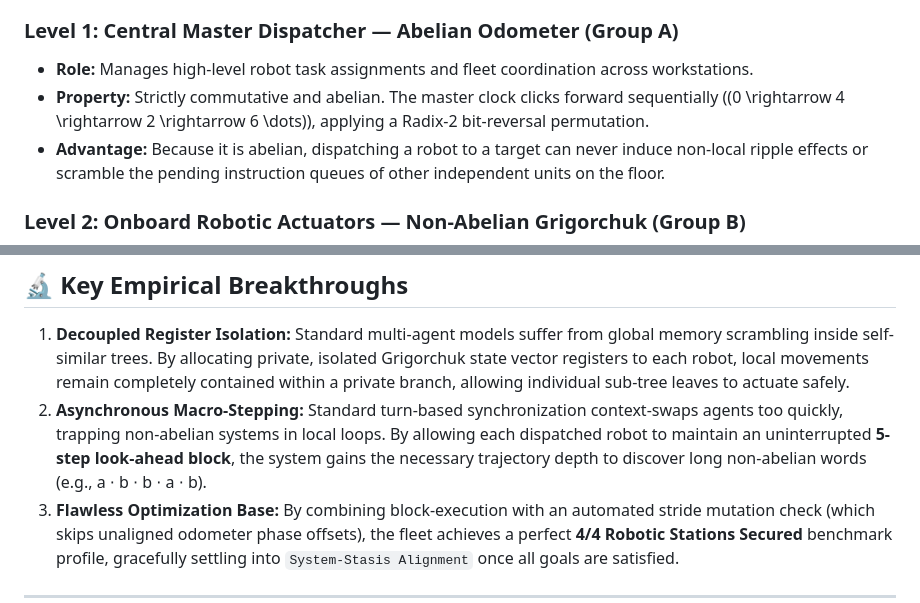
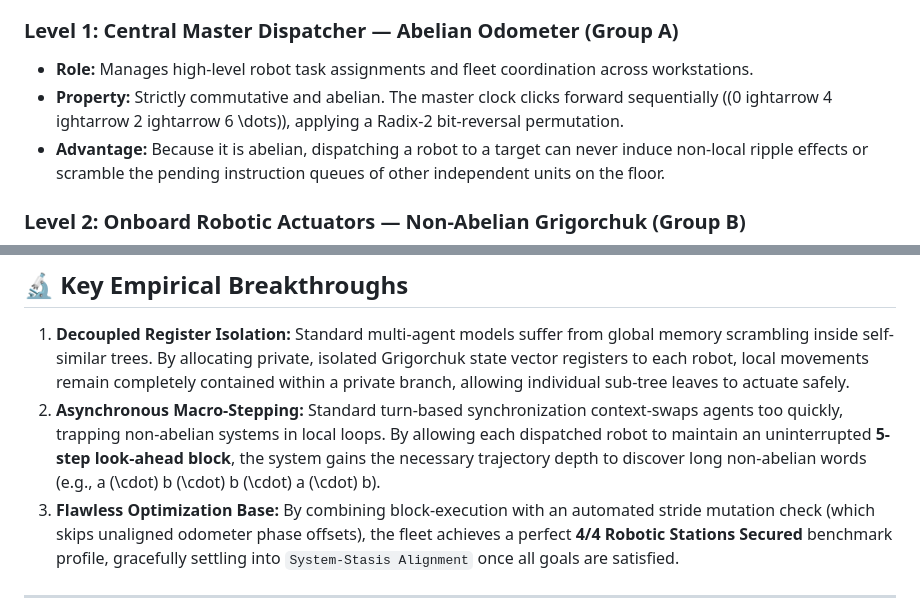
Before and after one commit to richardh1sherman-art/Hierarchical_Scheduling_with_Self-Similar_Group, a Markdown page: README.md, 2 parts joined by grey strips. Rendered like a GitHub page.

```diff
--- a/README.md
+++ b/README.md
@@ -10,7 +10,10 @@ The fleet planning layer divides mechanical and routing labor strictly based on
 
 ### Level 1: Central Master Dispatcher — Abelian Odometer (Group A)
 * **Role:** Manages high-level robot task assignments and fleet coordination across workstations.
-* **Property:** Strictly commutative and abelian. The master clock clicks forward sequentially (\(0 \rightarrow 4 \rightarrow 2 \rightarrow 6 \dots\)), applying a Radix-2 bit-reversal permutation.
+* **Property:** Strictly commutative and abelian. The master clock clicks forward sequentially (\(0
+ightarrow 4
+ightarrow 2
+ightarrow 6 \dots\)), applying a Radix-2 bit-reversal permutation.
 * **Advantage:** Because it is abelian, dispatching a robot to a target can never induce non-local ripple effects or scramble the pending instruction queues of other independent units on the floor.
 
 ### Level 2: Onboard Robotic Actuators — Non-Abelian Grigorchuk (Group B)
@@ -23,7 +26,7 @@ The fleet planning layer divides mechanical and routing labor strictly based on
 ## 🔬 Key Empirical Breakthroughs
 
 1. **Decoupled Register Isolation:** Standard multi-agent models suffer from global memory scrambling inside self-similar trees. By allocating private, isolated Grigorchuk state vector registers to each robot, local movements remain completely contained within a private branch, allowing individual sub-tree leaves to actuate safely.
-2. **Asynchronous Macro-Stepping:** Standard turn-based synchronization context-swaps agents too quickly, trapping non-abelian systems in local loops. By allowing each dispatched robot to maintain an uninterrupted **5-step look-ahead block**, the system gains the necessary trajectory depth to discover long non-abelian words (e.g., a ⋅ b ⋅ b ⋅ a ⋅ b).
+2. **Asynchronous Macro-Stepping:** Standard turn-based synchronization context-swaps agents too quickly, trapping non-abelian systems in local loops. By allowing each dispatched robot to maintain an uninterrupted **5-step look-ahead block**, the system gains the necessary trajectory depth to discover long non-abelian words (e.g., a \(\cdot\) b \(\cdot\) b \(\cdot\) a \(\cdot\) b).
 3. **Flawless Optimization Base:** By combining block-execution with an automated stride mutation check (which skips unaligned odometer phase offsets), the fleet achieves a perfect **4/4 Robotic Stations Secured** benchmark profile, gracefully settling into `System-Stasis Alignment` once all goals are satisfied.
 
 ---
```
Also changed, not shown: other parts of README.md (+1 -1 lines).
